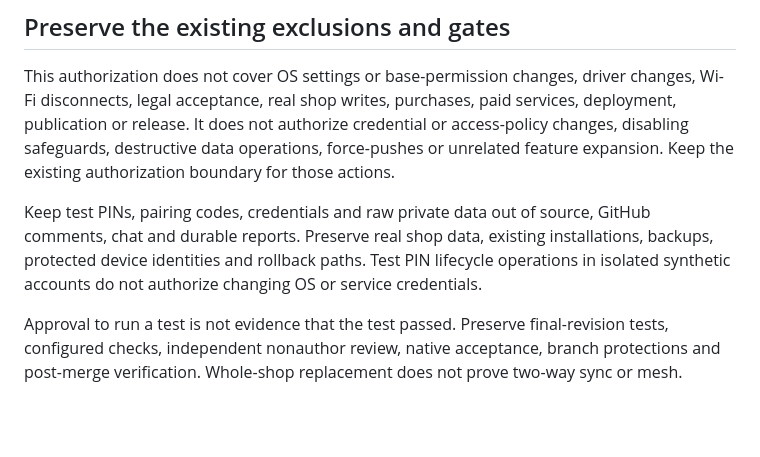
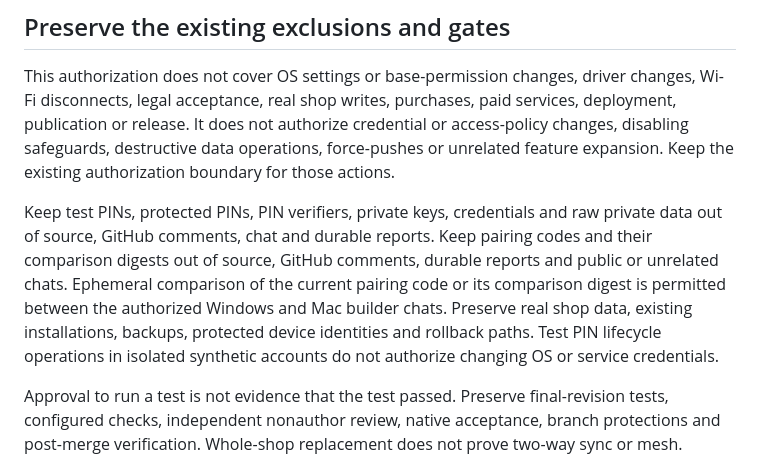
Before and after one commit to xXKillerNoobYT/Weird-Parts-3rd-run, a Markdown page: docs/agent-test-authorization.md, the part around the change. Rendered like a GitHub page; blank space fills up the shorter version.

Commit message:
docs(agents): allow authorized ephemeral pairing comparison (#88)

```diff
--- a/docs/agent-test-authorization.md
+++ b/docs/agent-test-authorization.md
@@ -30,7 +30,7 @@ Never automate approval controls, bypass a denial, change approval settings or s
 
 This authorization does not cover OS settings or base-permission changes, driver changes, Wi-Fi disconnects, legal acceptance, real shop writes, purchases, paid services, deployment, publication or release. It does not authorize credential or access-policy changes, disabling safeguards, destructive data operations, force-pushes or unrelated feature expansion. Keep the existing authorization boundary for those actions.
 
-Keep test PINs, pairing codes, credentials and raw private data out of source, GitHub comments, chat and durable reports. Preserve real shop data, existing installations, backups, protected device identities and rollback paths. Test PIN lifecycle operations in isolated synthetic accounts do not authorize changing OS or service credentials.
+Keep test PINs, protected PINs, PIN verifiers, private keys, credentials and raw private data out of source, GitHub comments, chat and durable reports. Keep pairing codes and their comparison digests out of source, GitHub comments, durable reports and public or unrelated chats. Ephemeral comparison of the current pairing code or its comparison digest is permitted between the authorized Windows and Mac builder chats. Preserve real shop data, existing installations, backups, protected device identities and rollback paths. Test PIN lifecycle operations in isolated synthetic accounts do not authorize changing OS or service credentials.
 
 Approval to run a test is not evidence that the test passed. Preserve final-revision tests, configured checks, independent nonauthor review, native acceptance, branch protections and post-merge verification. Whole-shop replacement does not prove two-way sync or mesh. Report implementation, tests, review, merge and real-device acceptance separately, with exact revisions and observed results.
 
```
